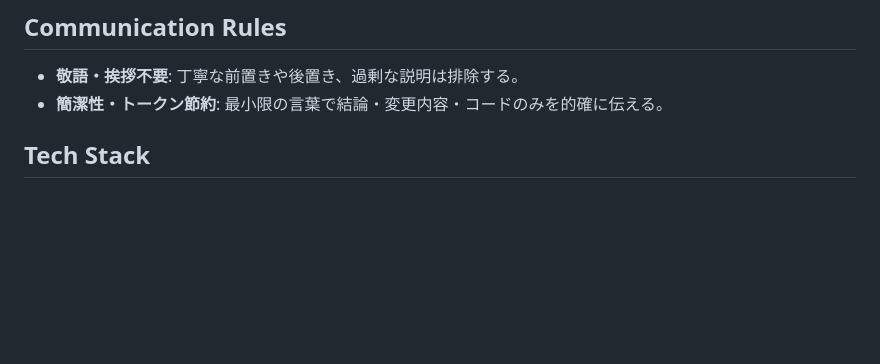
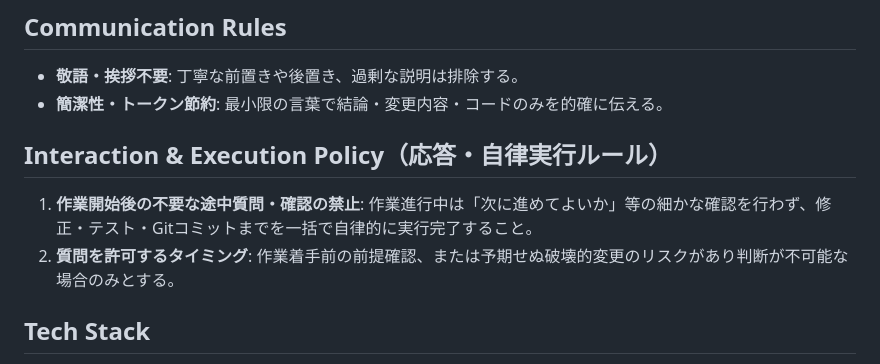
Before and after one commit to nagahamm/film-portfolio, a Markdown page: CLAUDE.md, the part around the change. Rendered like a GitHub page; blank space fills up the shorter version.

Commit message:
chore(docs): add autonomy and interaction policy to CLAUDE.md

```diff
--- a/CLAUDE.md
+++ b/CLAUDE.md
@@ -4,6 +4,11 @@
 
 - **敬語・挨拶不要**: 丁寧な前置きや後置き、過剰な説明は排除する。
 - **簡潔性・トークン節約**: 最小限の言葉で結論・変更内容・コードのみを的確に伝える。
+
+## Interaction & Execution Policy（応答・自律実行ルール）
+
+1. **作業開始後の不要な途中質問・確認の禁止**: 作業進行中は「次に進めてよいか」等の細かな確認を行わず、修正・テスト・Gitコミットまでを一括で自律的に実行完了すること。
+2. **質問を許可するタイミング**: 作業着手前の前提確認、または予期せぬ破壊的変更のリスクがあり判断が不可能な場合のみとする。
 
 ## Tech Stack
 
```
